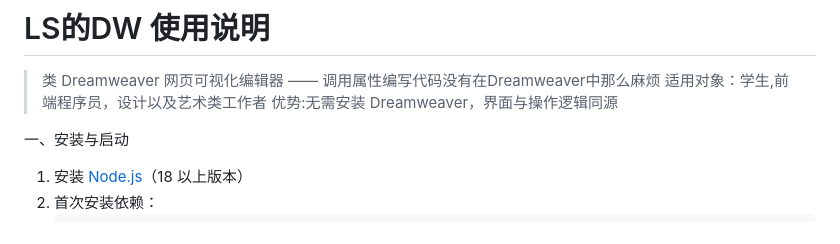
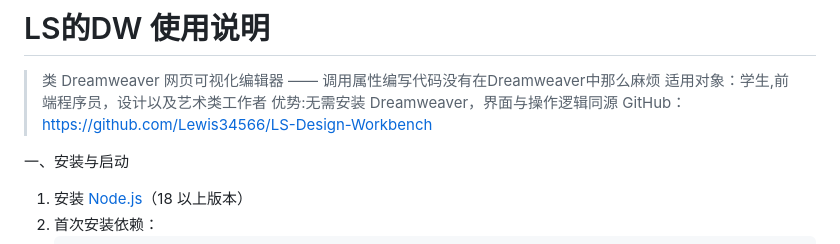
Before and after one commit to Lewis34566/LS-Design-Workbench, a Markdown page: 使用说明.md, the part around the change. Drawn GitHub-style.

```diff
--- a/使用说明.md
+++ b/使用说明.md
@@ -3,6 +3,7 @@
 > 类 Dreamweaver 网页可视化编辑器 —— 调用属性编写代码没有在Dreamweaver中那么麻烦
 > 适用对象：学生,前端程序员，设计以及艺术类工作者
 >优势:无需安装 Dreamweaver，界面与操作逻辑同源
+> GitHub：https://github.com/Lewis34566/LS-Design-Workbench
 
 一、安装与启动
 
```
Also changed, not shown: README.md (+1 -1 lines).
